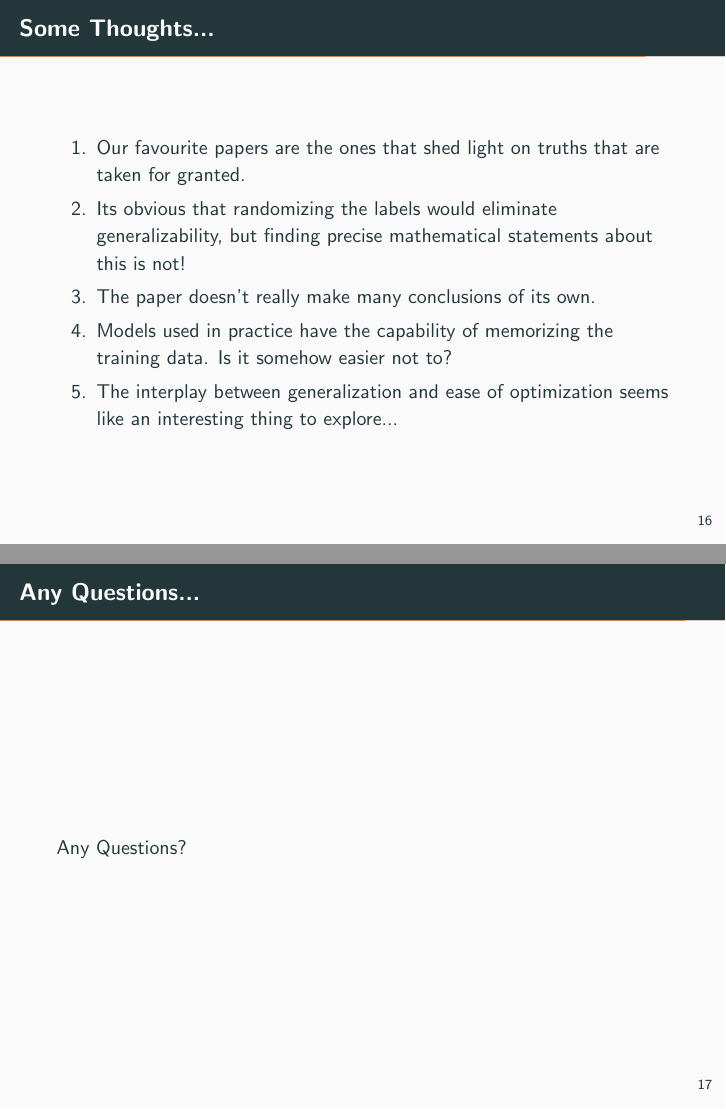
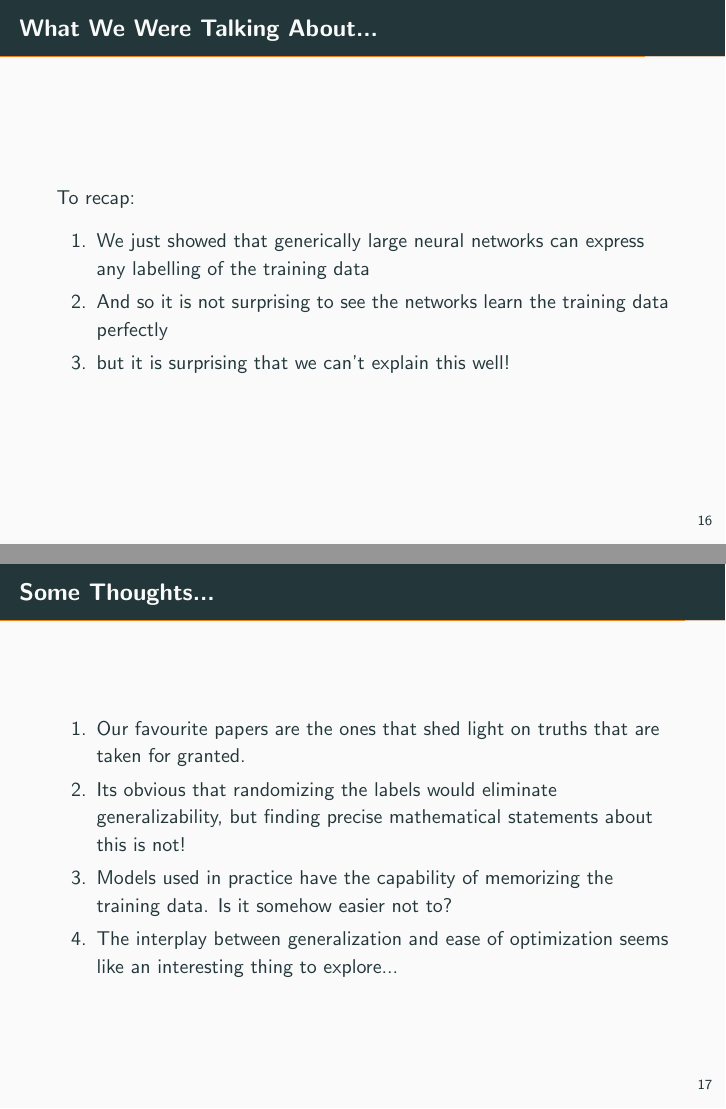
Before and after one commit to MattScicluna/IFT6085-Paper-Presentation, LaTeX slides (presentation.tex): pages 27 and 28 of 29 before the commit and pages 27 and 28 of 30 after it, joined at a grey line. Compiled offline with pdfLaTeX.

Commit message:
finishing touches

```diff
--- a/presentation.tex
+++ b/presentation.tex
@@ -212,16 +212,22 @@ For weight vectors $w, b \in R^n$ and $a \in R^d$, consider the function $c : R^
 
 \end{frame}
 \section{Discussion}
+\begin{frame}{What We Were Talking About... }
+	To recap:
+	\begin{enumerate}
+		\item We just showed that generically large neural networks can express any labelling of the training data
+		\item And so it is not surprising to see the networks learn the training data perfectly
+		\item but it is surprising that we can't explain this well!
+	\end{enumerate}
+\end{frame}
 
 \begin{frame}{Some Thoughts... }
 	\begin{enumerate}
 		\item Our favourite papers are the ones that shed light on truths that are taken for granted.
 		\item Its obvious that randomizing the labels would eliminate generalizability, but finding precise mathematical statements about this is not!
-		\item The paper doesn't really make many conclusions of its own.
 		\item Models used in practice have the capability of memorizing the training data. Is it somehow easier not to?
 		\item The interplay between generalization and ease of optimization seems like an interesting thing to explore...
 	\end{enumerate}
-
 	%What is not convincing? (too strong assumptions? results not as ‘good’/‘tight’ as other approaches we might know? results are not applicable for ‘x’ reason? bounds are vacuous?)
 
 	%What can be improved? (if you where to work in this area, which part of the result would you tweak to make it better, non-vacuous, tighter, more relevant...)
@@ -229,6 +235,3 @@ For weight vectors $w, b \in R^n$ and $a \in R^d$, consider the function $c : R^
 	%What interesting open questions that might have been outside the scope of this paper come to your mind when studying it?
 \end{frame}
 
-\begin{frame}{Any Questions... }
-Any Questions?
-\end{frame}
```
Also changed, not shown: presentation.pdf, presentation.tex (7 more changed lines), 5 other files.
